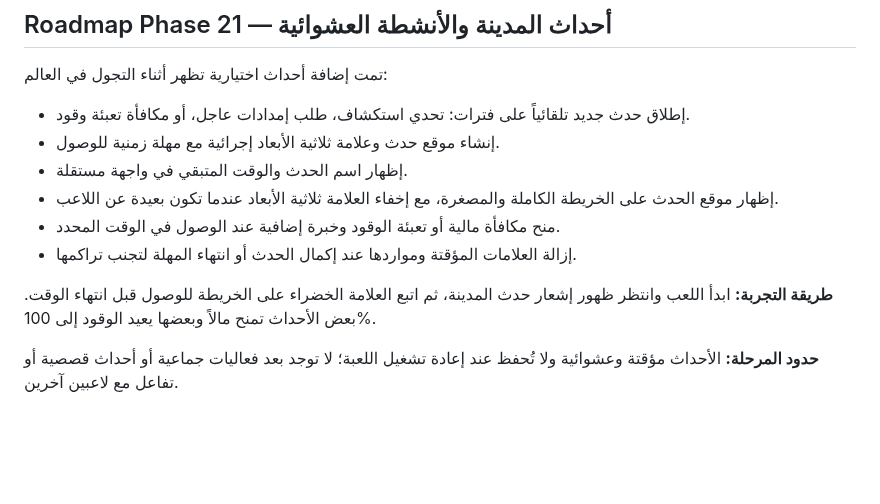
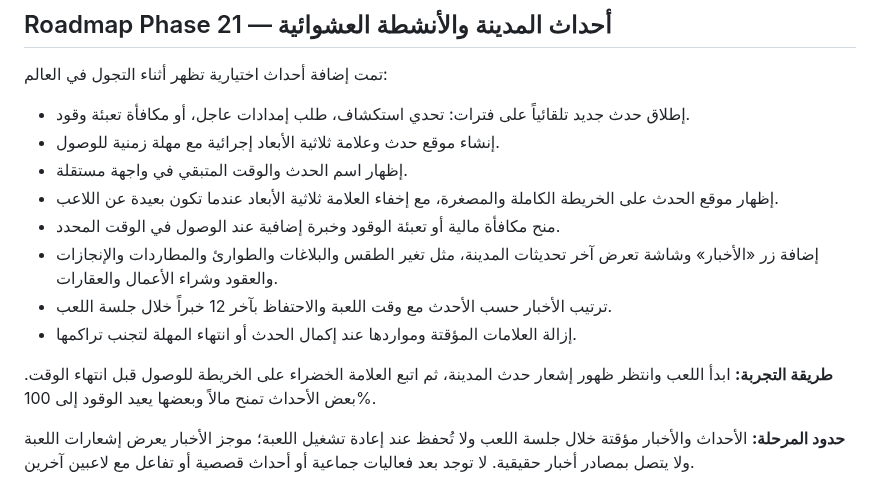
Before and after one commit to anwar0-001/Vpickup2, a Markdown page: README.md, the part around the change. Drawn GitHub-style; blank space fills up the shorter version.

Commit message:
Update Phase 21 documentation with city news feed

```diff
--- a/README.md
+++ b/README.md
@@ -630,8 +630,10 @@ The browser save is stored locally in the current browser profile and is not syn
 - إظهار اسم الحدث والوقت المتبقي في واجهة مستقلة.
 - إظهار موقع الحدث على الخريطة الكاملة والمصغرة، مع إخفاء العلامة ثلاثية الأبعاد عندما تكون بعيدة عن اللاعب.
 - منح مكافأة مالية أو تعبئة الوقود وخبرة إضافية عند الوصول في الوقت المحدد.
+- إضافة زر «الأخبار» وشاشة تعرض آخر تحديثات المدينة، مثل تغير الطقس والبلاغات والطوارئ والمطاردات والإنجازات والعقود وشراء الأعمال والعقارات.
+- ترتيب الأخبار حسب الأحدث مع وقت اللعبة والاحتفاظ بآخر 12 خبراً خلال جلسة اللعب.
 - إزالة العلامات المؤقتة ومواردها عند إكمال الحدث أو انتهاء المهلة لتجنب تراكمها.
 
 **طريقة التجربة:** ابدأ اللعب وانتظر ظهور إشعار حدث المدينة، ثم اتبع العلامة الخضراء على الخريطة للوصول قبل انتهاء الوقت. بعض الأحداث تمنح مالاً وبعضها يعيد الوقود إلى 100%.
 
-**حدود المرحلة:** الأحداث مؤقتة وعشوائية ولا تُحفظ عند إعادة تشغيل اللعبة؛ لا توجد بعد فعاليات جماعية أو أحداث قصصية أو تفاعل مع لاعبين آخرين.
+**حدود المرحلة:** الأحداث والأخبار مؤقتة خلال جلسة اللعب ولا تُحفظ عند إعادة تشغيل اللعبة؛ موجز الأخبار يعرض إشعارات اللعبة ولا يتصل بمصادر أخبار حقيقية. لا توجد بعد فعاليات جماعية أو أحداث قصصية أو تفاعل مع لاعبين آخرين.
```
